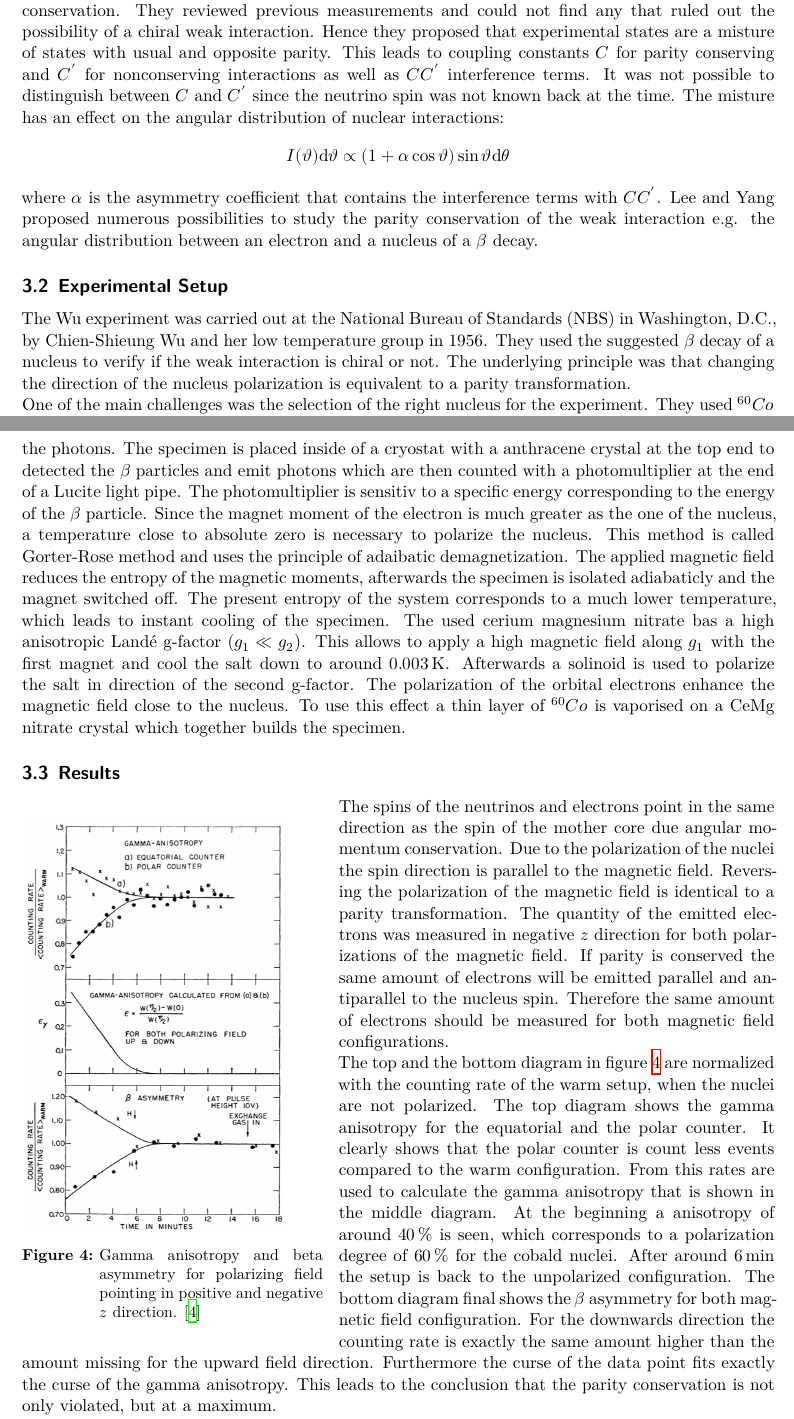
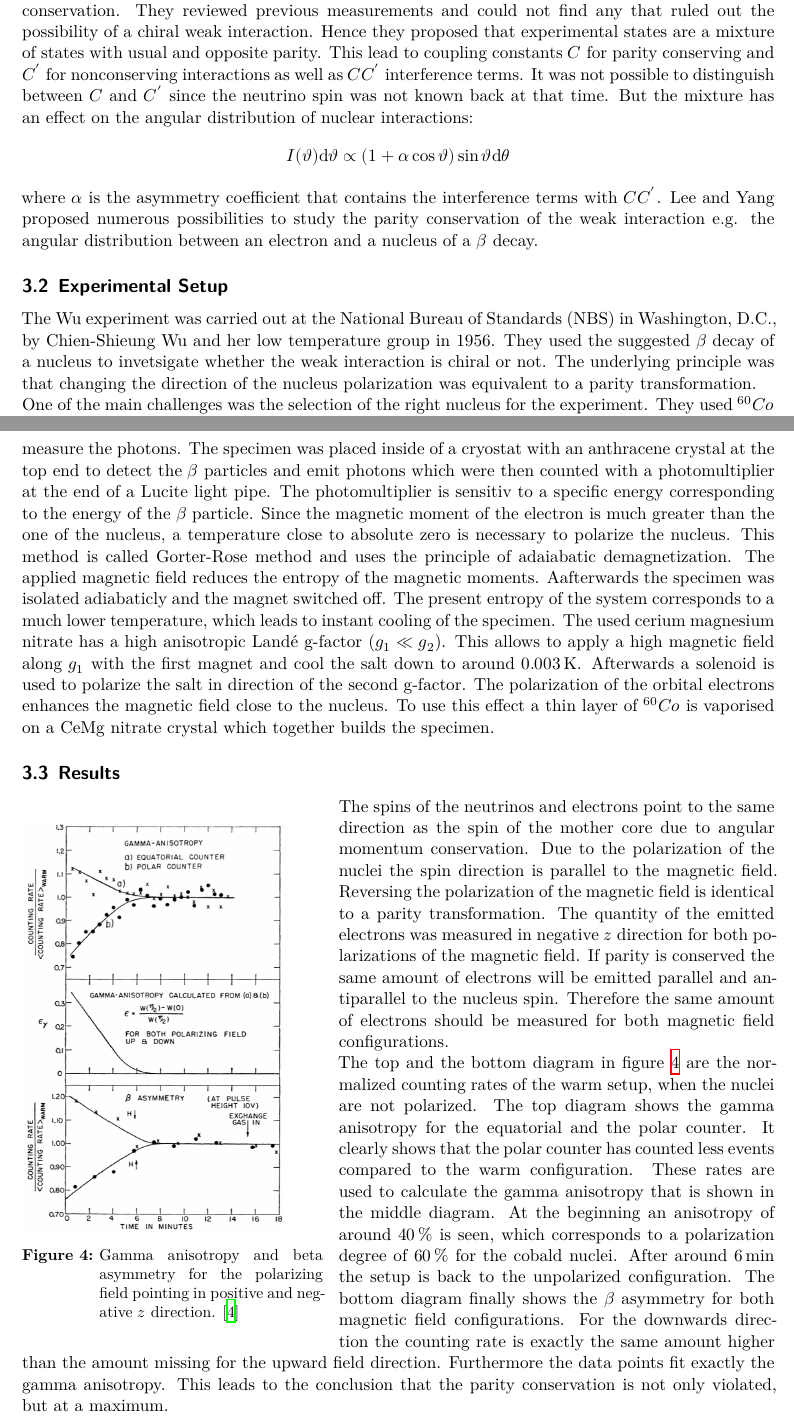
Before and after one commit to Ninilini/Schluesselexperimente, a LaTeX document (Zusammenfassung/main.tex, which reads Zusammenfassung/content/wu.tex): two parts of pages 9 and 10 of 33, joined at a grey line, cut so that both start at the same text. Compiled offline with XeLaTeX.

Commit message:
Check Wu chapter

```diff
--- a/Zusammenfassung/content/wu.tex
+++ b/Zusammenfassung/content/wu.tex
@@ -6,7 +6,7 @@ The parity $\hat{P}$ operator transforms a phenomen into its mirror image. A phe
   \tau^+ &= \pi^+ \pi^+ \pi^- & \hat{P}\ket{\tau} = -1 \ket{\tau}\\
   \theta^+ &= \pi^+ \pi^0 & \hat{P}\ket{\theta} = +1 \ket{\theta}
 \end{align*}
-Both particles have the same spin, charge, mass and lifetime, but different parity eigenvalues. Due to the principle of parity conservation this indicates that these are still to different particles. 1956 Lee and Yang proposed that $\tau$ and $\theta$ could be the same particle if the weak interaction violates parity conservation. They reviewed previous measurements and could not find any that ruled out the possibility of a chiral weak interaction. Hence they proposed that experimental states are a misture of states with usual and opposite parity. This leads to coupling constants $C$ for parity conserving and $C^{'}$ for nonconserving interactions as well as $CC^{'}$ interference terms. It was not possible to distinguish between $C$ and $C^{'}$ since the neutrino spin was not known back at the time. The misture has an effect on the angular distribution of nuclear interactions:
+Both particles have the same spin, charge, mass and lifetime, but different parity eigenvalues. Due to the principle of parity conservation this indicates that these are still two different particles. 1956 Lee and Yang proposed that $\tau$ and $\theta$ could be the same particle if the weak interaction violates parity conservation. They reviewed previous measurements and could not find any that ruled out the possibility of a chiral weak interaction. Hence they proposed that experimental states are a mixture of states with usual and opposite parity. This lead to coupling constants $C$ for parity conserving and $C^{'}$ for nonconserving interactions as well as $CC^{'}$ interference terms. It was not possible to distinguish between $C$ and $C^{'}$ since the neutrino spin was not known back at that time. But the mixture has an effect on the angular distribution of nuclear interactions:
 \begin{align*}
 	I(\vartheta) \text{d}\vartheta \propto (1 + \alpha \cos \vartheta) \sin\vartheta \text{d}\theta
 \end{align*}
@@ -20,23 +20,23 @@ where $\alpha$ is the asymmetry coefficient that contains the interference terms
 %   \end{wrapfigure}
 %   \FloatBarrier
 The Wu experiment was carried out at the National Bureau of Standards (NBS) in Washington, D.C., by Chien-Shieung Wu and her low temperature group in 1956.
-They used the suggested $\beta$ decay of a nucleus to verify if the weak interaction is chiral or not. The underlying principle was that changing the direction of the nucleus polarization is equivalent to a parity transformation. \\
-One of the main challenges was the selection of the right nucleus for the experiment. They used $^{60}Co$ nuclei, because the corresponding $\beta$ decay is a Gamow-Telller transition, where the emitted particles have a parallel spin. This is necessary to determine the chiral nature of the weak interaction.
+They used the suggested $\beta$ decay of a nucleus to invetsigate whether the weak interaction is chiral or not. The underlying principle was that changing the direction of the nucleus polarization was equivalent to a parity transformation. \\
+One of the main challenges was the selection of the right nucleus for the experiment. They used $^{60}Co$ nuclei, because the corresponding $\beta$ decay is a Gamow-Teller transition, where the emitted particles have a parallel spin. This is necessary to determine the chiral nature of the weak interaction.
 \begin{align*}
   ^{60}Co &\rightarrow \ ^{60}Ni^{*} + e^- + \bar{\nu}_e \label{eqn:kobalt-zerfall}\\
   ^{60}Ni^{*} & \rightarrow \ ^{60}Ni + 2 \, \gamma \\
 \end{align*}
-The second benefit is that the photons are emitted in the direction of the nucleus polarization. Therefore measuring the emitted photons allows to determine the polarization degree of the $^{60}Co$ nuclei. Two NaI scintillator are placed in a polar and equatorial position to the specimen to measure the photons. The specimen is placed inside of a cryostat with a anthracene crystal at the top end to detected the $\beta$ particles and emit photons which are then counted with a photomultiplier at the end of a Lucite light pipe. The photomultiplier is sensitiv to a specific energy corresponding to the energy of the $\beta$ particle.
-Since the magnet moment of the electron is much greater as the one of the nucleus, a temperature close to absolute zero is necessary to polarize the nucleus. This method is called Gorter-Rose method and uses the principle of adaibatic demagnetization. The applied magnetic field reduces the entropy of the magnetic moments, afterwards the specimen is isolated adiabaticly and the magnet switched off. The present entropy of the system corresponds to a much lower temperature, which leads to instant cooling of the specimen. The used cerium magnesium nitrate bas a high anisotropic Landé g-factor ($g_1 \ll g_2$). This allows to apply a high magnetic field along $g_1$ with the first magnet and cool the salt down to around $\SI{0.003}{\kelvin}$. Afterwards a solinoid is used to polarize the salt in direction of the second g-factor. The polarization of the orbital electrons enhance the magnetic field close to the nucleus. To use this effect a thin layer of $^{60}Co$ is vaporised on a CeMg nitrate crystal which together builds the specimen.
+The second benefit is that the photons are emitted in the direction of the nucleus polarization. Therefore measuring the emitted photons allows to determine the polarization degree of the $^{60}Co$ nuclei. Two NaI scintillators were placed in a polar and equatorial position to the specimen to measure the photons. The specimen was placed inside of a cryostat with an anthracene crystal at the top end to detect the $\beta$ particles and emit photons which were then counted with a photomultiplier at the end of a Lucite light pipe. The photomultiplier is sensitiv to a specific energy corresponding to the energy of the $\beta$ particle.
+Since the magnetic moment of the electron is much greater than the one of the nucleus, a temperature close to absolute zero is necessary to polarize the nucleus. This method is called Gorter-Rose method and uses the principle of adaiabatic demagnetization. The applied magnetic field reduces the entropy of the magnetic moments. Aafterwards the specimen was isolated adiabaticly and the magnet switched off. The present entropy of the system corresponds to a much lower temperature, which leads to instant cooling of the specimen. The used cerium magnesium nitrate has a high anisotropic Landé g-factor ($g_1 \ll g_2$). This allows to apply a high magnetic field along $g_1$ with the first magnet and cool the salt down to around $\SI{0.003}{\kelvin}$. Afterwards a solenoid is used to polarize the salt in direction of the second g-factor. The polarization of the orbital electrons enhances the magnetic field close to the nucleus. To use this effect a thin layer of $^{60}Co$ is vaporised on a CeMg nitrate crystal which together builds the specimen.
 \subsection{Results}
 \begin{wrapfigure}{l}{0.4\textwidth}
     \includegraphics[width=0.35\textwidth]{graphics/Wu_result.png}
-    \caption{Gamma anisotropy and beta asymmetry for polarizing field pointing in positive and negative $z$ direction. \cite{wu}}
+    \caption{Gamma anisotropy and beta asymmetry for the polarizing field pointing in positive and negative $z$ direction. \cite{wu}}
 		\label{fig:Wu_result}
   \end{wrapfigure}
   \FloatBarrier
-The spins of the neutrinos and electrons point in the same direction as the spin of the mother core due angular momentum conservation.
+The spins of the neutrinos and electrons point to the same direction as the spin of the mother core due to angular momentum conservation.
 Due to the polarization of the nuclei the spin direction is parallel to the magnetic field.
 Reversing the polarization of the magnetic field is identical to a parity transformation. The quantity of the emitted electrons was measured in negative $z$ direction for both polarizations of the magnetic field. If parity is conserved the same amount of electrons will be emitted parallel and antiparallel to the nucleus spin. Therefore the same amount of electrons should be measured for both magnetic field configurations.\\
-The top and the bottom diagram in figure \ref{fig:Wu_result} are normalized with the counting rate of the warm setup, when the nuclei are not polarized. The top diagram shows the gamma anisotropy for the equatorial and the polar counter. It clearly shows that the polar counter is count less events compared to the warm configuration. From this rates are used to calculate the gamma anisotropy that is shown in the middle diagram. At the beginning a anisotropy of around \SI{40}{\percent} is seen, which corresponds to a polarization  degree of \SI{60}{\percent} for the cobald nuclei. After around \SI{6}{\minute} the setup is back to the unpolarized configuration. The bottom diagram final shows the $\beta$ asymmetry for both magnetic field configuration. For the downwards direction the counting rate is exactly the same amount higher than the amount missing for the upward field direction. Furthermore the curse of the data point fits exactly the curse of the gamma anisotropy. This leads to the conclusion that the parity conservation is not only violated, but at a maximum.\\
-Around the same time the Columbia experiment studied the angular destribution of a pion beam decaying weakly into muons, which then decay into electrons. They carried it out under the assumption that the muon is highly polarized if parity conservation is violated. They used a solinoid to change the orientation of the polarized muons and observed as well a large asymmetry corresponding to the changing field. Which shows again that parity conservation is violated.
+The top and the bottom diagram in figure \ref{fig:Wu_result} are the normalized counting rates of the warm setup, when the nuclei are not polarized. The top diagram shows the gamma anisotropy for the equatorial and the polar counter. It clearly shows that the polar counter has counted less events compared to the warm configuration. These rates are used to calculate the gamma anisotropy that is shown in the middle diagram. At the beginning an anisotropy of around \SI{40}{\percent} is seen, which corresponds to a polarization  degree of \SI{60}{\percent} for the cobald nuclei. After around \SI{6}{\minute} the setup is back to the unpolarized configuration. The bottom diagram finally shows the $\beta$ asymmetry for both magnetic field configurations. For the downwards direction the counting rate is exactly the same amount higher than the amount missing for the upward field direction. Furthermore the data points fit exactly the gamma anisotropy. This leads to the conclusion that the parity conservation is not only violated, but at a maximum.\\
+Around the same time the Columbia experiment studied the angular distribution of a pion beam decaying weakly into muons, which then decay into electrons. They carried it out under the assumption that the muon is highly polarized if parity conservation is violated. They used a solenoid magnet to change the orientation of the polarized muons and observed a large asymmetry corresponding to the changing field as well. Which shows again that parity conservation is violated.
```
Also changed, not shown: Zusammenfassung/content/wu.tex (2 more changed lines).
